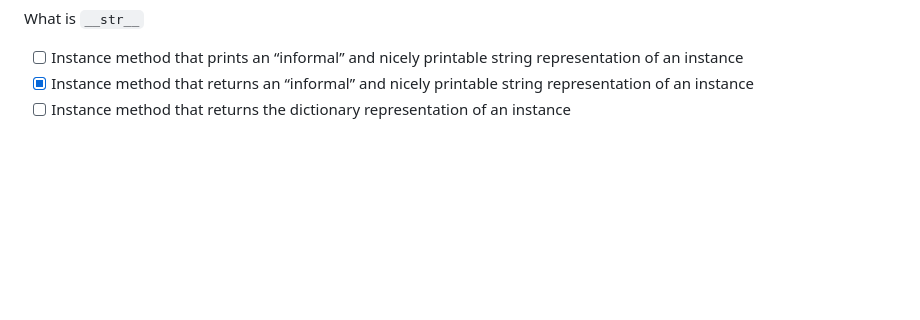
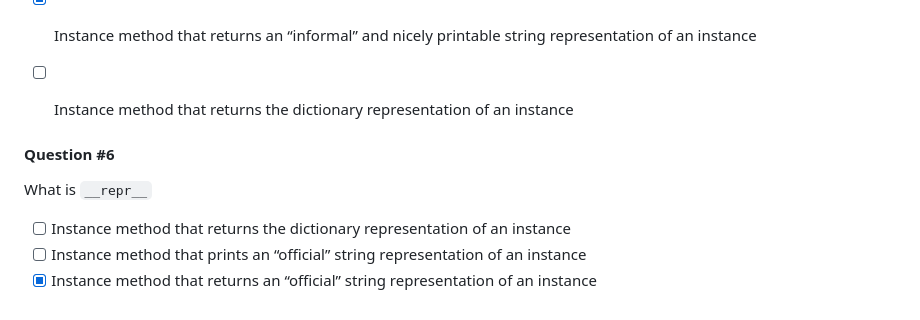
Before and after one commit to Itsfoss0/alx-higher_level_programming, a Markdown page: 0x08-python-more_classes/README.md, the part around the change. GitHub-like rendering; folded sections open; blank space fills up the shorter version.

Commit message:
Added Quiz #6

````diff
--- a/0x08-python-more_classes/README.md
+++ b/0x08-python-more_classes/README.md
@@ -132,4 +132,11 @@
 * [ ] Instance method that prints an “informal” and nicely printable string representation of an instance
 * [X] Instance method that returns an “informal” and nicely printable string representation of an instance
 * [ ] Instance method that returns the dictionary representation of an instance
+
+
+#### Question #6
+What is ```__repr__```
+* [ ] Instance method that returns the dictionary representation of an instance
+* [ ] Instance method that prints an “official” string representation of an instance
+* [X] Instance method that returns an “official” string representation of an instance
 </details>
````
